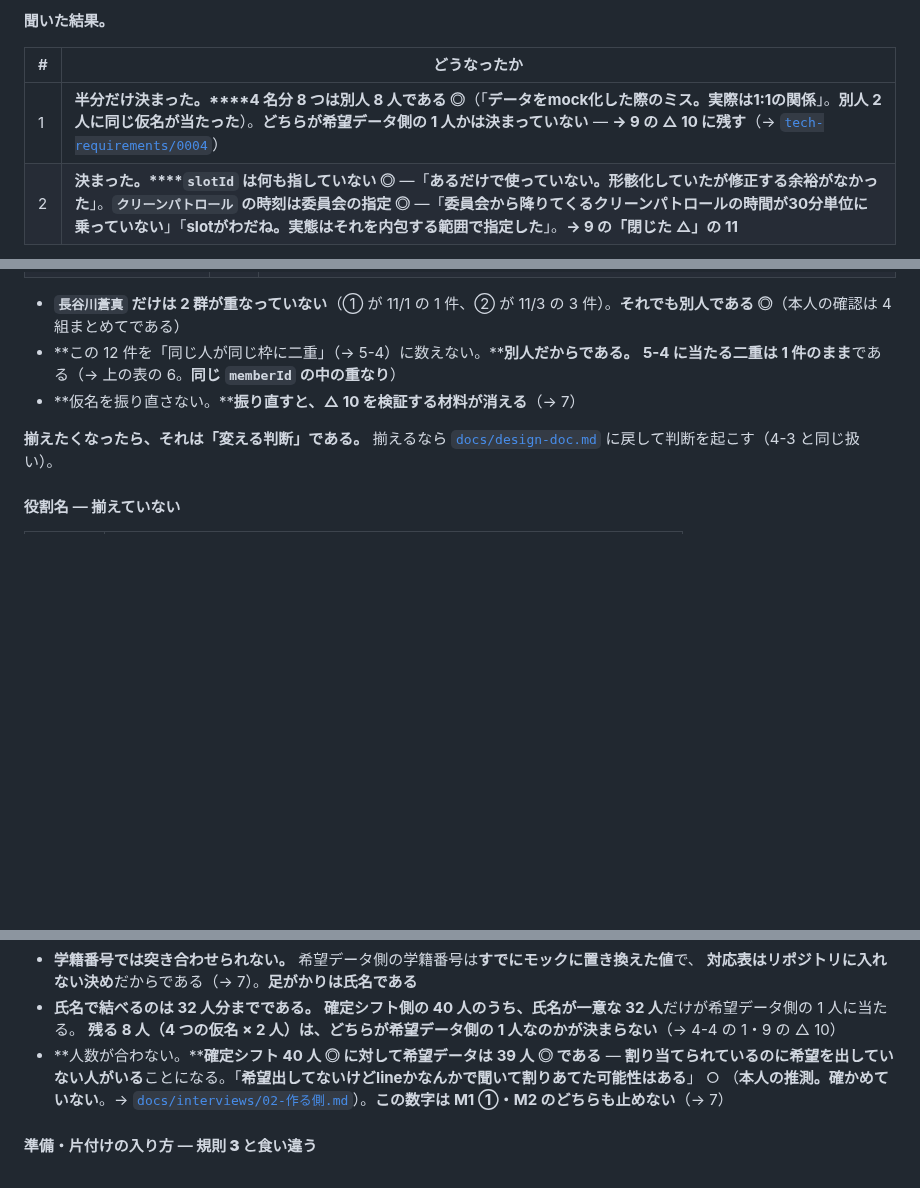
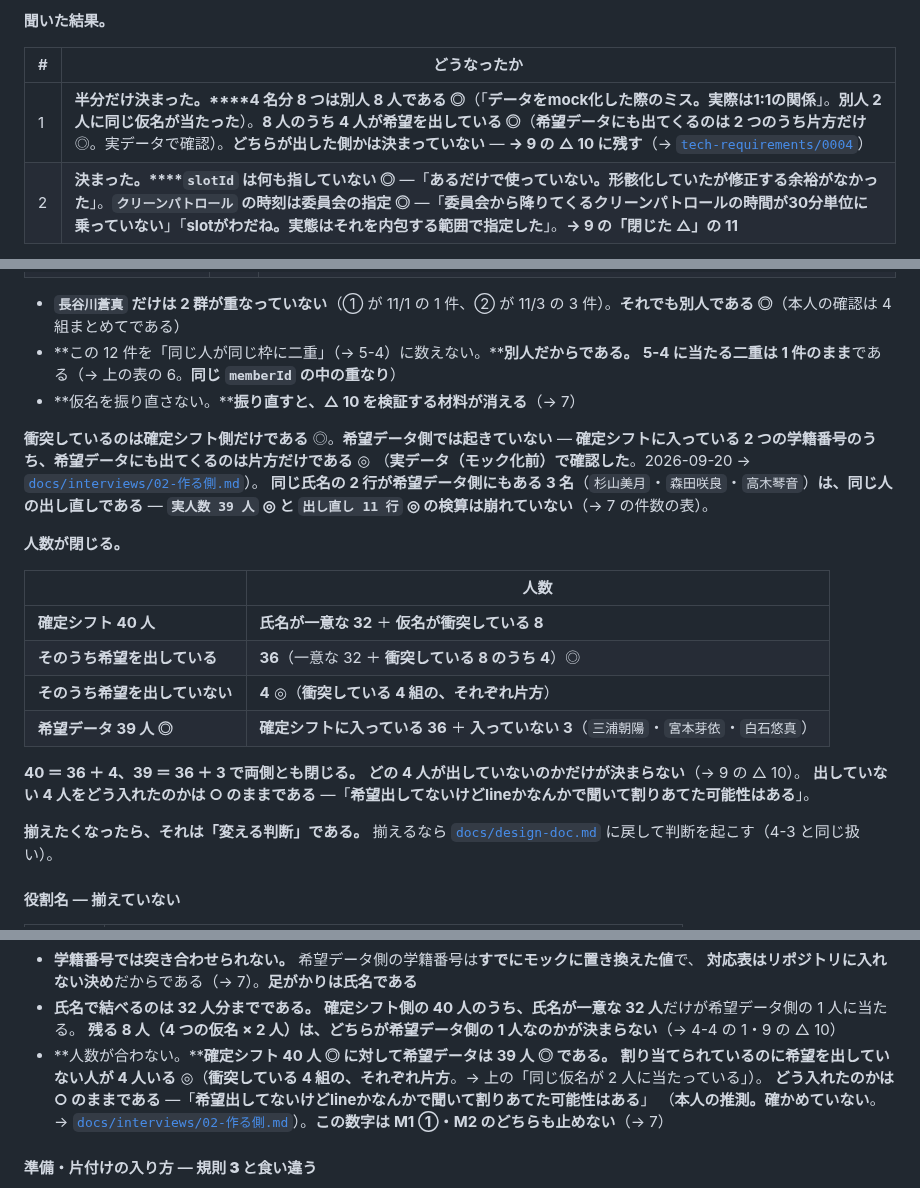
Before and after one commit to jun-eg/school-festival-shift, a Markdown page: docs/tech-requirements.md, 3 parts joined by grey strips. Rendered like a GitHub page; blank space fills up the shorter version.

```diff
--- a/docs/tech-requirements.md
+++ b/docs/tech-requirements.md
@@ -256,7 +256,7 @@
 
 | # | どうなったか |
 | --- | --- |
-| 1 | **半分だけ決まった。****4 名分 8 つは別人 8 人である ◎**（「**データをmock化した際のミス。実際は1:1の関係**」。**別人 2 人に同じ仮名が当たった**）。**どちらが希望データ側の 1 人かは決まっていない** — **→ 9 の △ 10 に残す**（→ [`tech-requirements/0004`](ADR/tech-requirements/0004-同じ仮名の4組は別人で確定シフトの実人数は40だった.md)） |
+| 1 | **半分だけ決まった。****4 名分 8 つは別人 8 人である ◎**（「**データをmock化した際のミス。実際は1:1の関係**」。**別人 2 人に同じ仮名が当たった**）。**8 人のうち 4 人が希望を出している ◎**（**希望データにも出てくるのは 2 つのうち片方だけ** ◎。実データで確認）。**どちらが出した側かは決まっていない** — **→ 9 の △ 10 に残す**（→ [`tech-requirements/0004`](ADR/tech-requirements/0004-同じ仮名の4組は別人で確定シフトの実人数は40だった.md)） |
 | 2 | **決まった。****`slotId` は何も指していない ◎** —「**あるだけで使っていない。形骸化していたが修正する余裕がなかった**」。**`クリーンパトロール` の時刻は委員会の指定 ◎** —「**委員会から降りてくるクリーンパトロールの時間が30分単位に乗っていない**」「**slotがわだね。実態はそれを内包する範囲で指定した**」。**→ 9 の「閉じた △」の 11** |
 
 - **1 は → 9 の △ 10、2 は → 9 の「閉じた △」の 11。****どちらも担当者に聞いて動いた**（2026-09-20）
@@ -356,6 +356,25 @@
   **5-4 に当たる二重は 1 件のまま**である（→ 上の表の 6。**同じ `memberId` の中の重なり**）
 - **仮名を振り直さない。****振り直すと、△ 10 を検証する材料が消える**（→ 7）
 
+**衝突しているのは確定シフト側だけである** ◎。**希望データ側では起きていない** —
+**確定シフトに入っている 2 つの学籍番号のうち、希望データにも出てくるのは片方だけである** ◎
+（**実データ（モック化前）で確認した**。2026-09-20 → [`docs/interviews/02-作る側.md`](interviews/02-作る側.md)）。
+**同じ氏名の 2 行が希望データ側にもある 3 名**（`杉山美月`・`森田咲良`・`高木琴音`）**は、同じ人の出し直しである** —
+**`実人数 39 人` ◎ と `出し直し 11 行` ◎ の検算は崩れていない**（→ 7 の件数の表）。
+
+**人数が閉じる。**
+
+| | 人数 |
+| --- | --- |
+| **確定シフト 40 人** | **氏名が一意な 32** ＋ **仮名が衝突している 8** |
+| **そのうち希望を出している** | **36**（一意な 32 ＋ **衝突している 8 のうち 4**）◎ |
+| **そのうち希望を出していない** | **4** ◎（**衝突している 4 組の、それぞれ片方**） |
+| **希望データ 39 人 ◎** | **確定シフトに入っている 36** ＋ **入っていない 3**（`三浦朝陽`・`宮本芽依`・`白石悠真`）|
+
+**40 ＝ 36 ＋ 4、39 ＝ 36 ＋ 3 で両側とも閉じる。**
+**どの 4 人が出していないのかだけが決まらない**（→ 9 の △ 10）。
+**出していない 4 人をどう入れたのかは ○ のままである** —「**希望出してないけどlineかなんかで聞いて割りあてた可能性はある**」。
+
 **揃えたくなったら、それは「変える判断」である。**
 揃えるなら [`docs/design-doc.md`](design-doc.md) に戻して判断を起こす（4-3 と同じ扱い）。
 
@@ -417,8 +436,9 @@
   **対応表はリポジトリに入れない決め**だからである（→ 7）。**足がかりは氏名である**
 - **氏名で結べるのは 32 人分までである。** **確定シフト側の 40 人のうち、氏名が一意な 32 人**だけが希望データ側の 1 人に当たる。
   **残る 8 人（4 つの仮名 × 2 人）は、どちらが希望データ側の 1 人なのかが決まらない**（→ 4-4 の 1・9 の △ 10）
-- **人数が合わない。****確定シフト 40 人 ◎ に対して希望データは 39 人 ◎ である** —
-  **割り当てられているのに希望を出していない人がいる**ことになる。「**希望出してないけどlineかなんかで聞いて割りあてた可能性はある**」 ○
+- **人数が合わない。****確定シフト 40 人 ◎ に対して希望データは 39 人 ◎ である。**
+  **割り当てられているのに希望を出していない人が 4 人いる** ◎（**衝突している 4 組の、それぞれ片方**。→ 上の「同じ仮名が 2 人に当たっている」）。
+  **どう入れたのかは ○ のままである** —「**希望出してないけどlineかなんかで聞いて割りあてた可能性はある**」
   （**本人の推測。確かめていない**。→ [`docs/interviews/02-作る側.md`](interviews/02-作る側.md)）。**この数字は M1 ①・M2 のどちらも止めない**（→ 7）
 
 #### 準備・片付けの入り方 — **規則 3 と食い違う**
```
Also changed, not shown: other parts of docs/tech-requirements.md (+4 -3 lines), docs/interviews/02-作る側.md (+6 -3 lines), 1 other file.
